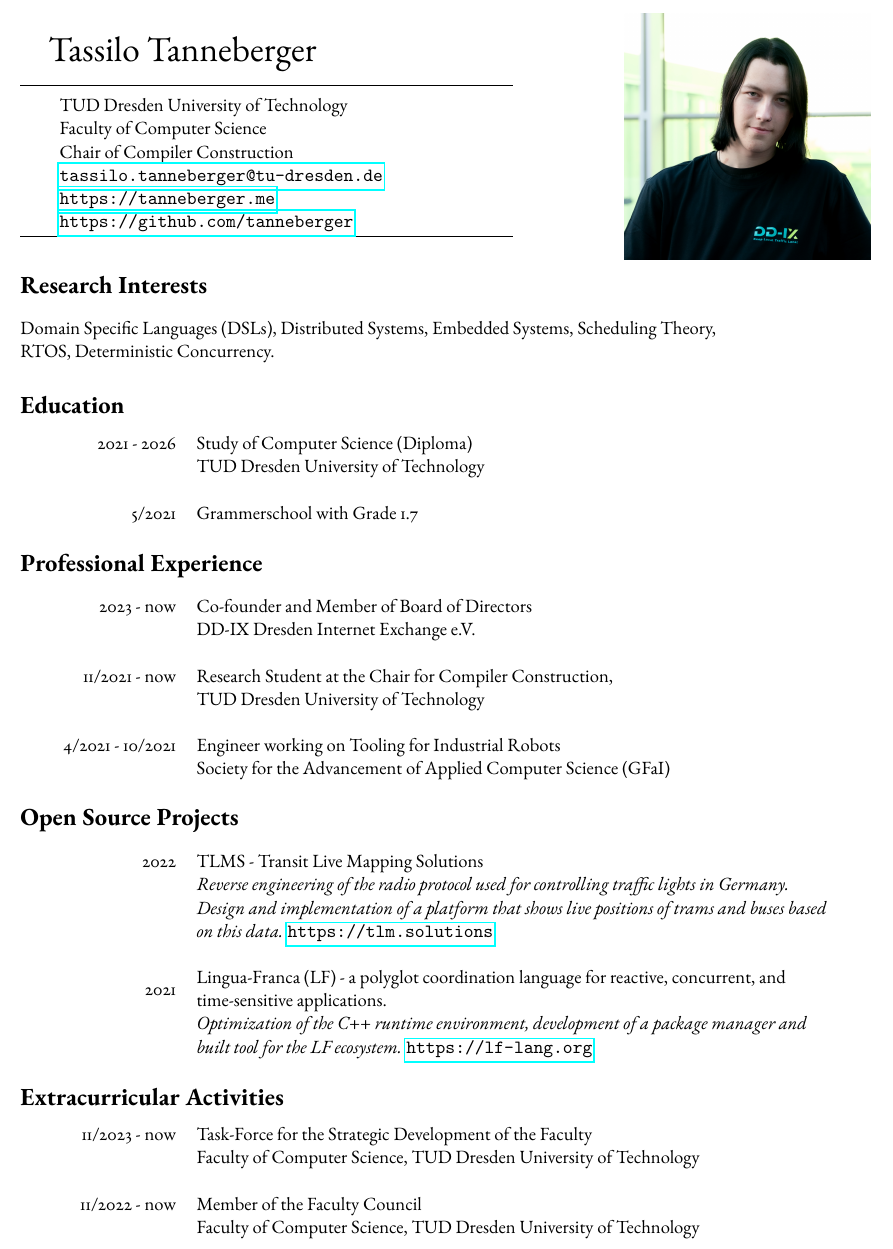
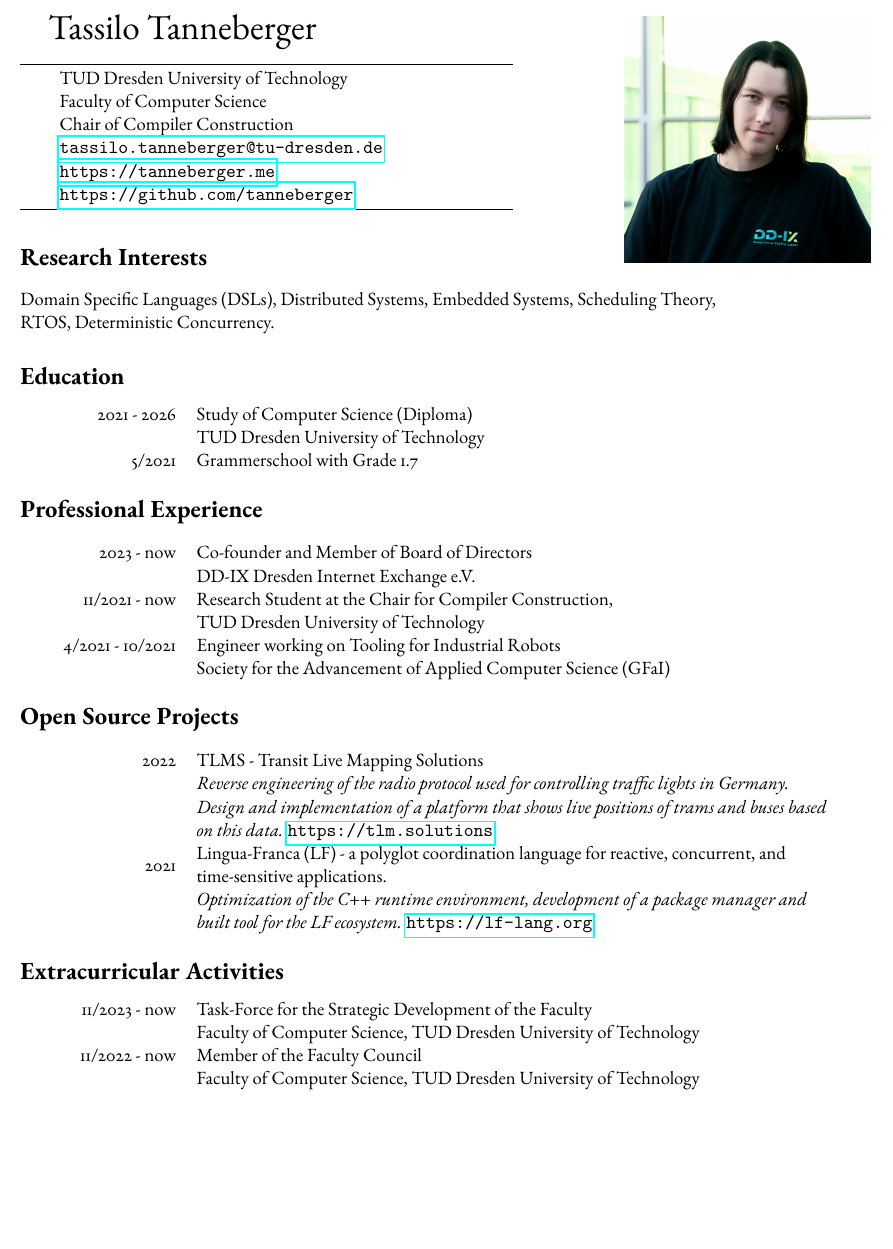
Before and after one commit to tanneberger/cv, a LaTeX CV (cv.tex): part of page 1 of 2 before the commit and part of the page after it, cut so that both start at the same text, the shorter picture padded with empty space. Compiled offline with pdfLaTeX.

Commit message:
update 22.04.2024

```diff
--- a/cv.tex
+++ b/cv.tex
@@ -35,7 +35,7 @@
 \begin{document}
 
 \includegraphics[width=0.3\linewidth, right]{Tassilo}
-\vspace*{-15em}
+\vspace*{-16em}
 \begin{flushleft}
 \hspace*{1.3em} \huge Tassilo Tanneberger
 \vspace*{-0.5em}
@@ -64,29 +64,24 @@ Domain Specific Languages (DSLs), Distributed Systems, Embedded Systems, Schedul
 \begin{tabular}{ R{3cm} L{10cm}}
 	2021 - 2026 &  Study of Computer Science (Diploma) \\
 							& TUD Dresden University of Technology \\
-							&			\\
 	5/2021			& Grammerschool with Grade 1.7
 \end{tabular}
-
 
 \section*{Professional Experience}
 
 \begin{tabular}{R{3cm} L{12cm}}
-	2023 	- now				& Co-founder and Member of Board of Directors \\ & DD-IX Dresden Internet Exchange e.V. \\ & \\
+	2023 	- now				& Co-founder and Member of Board of Directors \\ & DD-IX Dresden Internet Exchange e.V. \\
 	11/2021 	- now			& Research Student at the Chair for Compiler Construction, \\
 										& TUD Dresden University of Technology \\
-										& 																			\\
 	4/2021 - 10/2021    & Engineer working on Tooling for Industrial Robots \\
 										& Society for the Advancement of Applied Computer Science (GFaI)
 \end{tabular}
-
 
 \section*{Open Source Projects}
 
 \begin{tabular}{R{3cm} L{13cm}}
 	2022 							    & TLMS - Transit Live Mapping Solutions \\
 	  										&	\emph{Reverse engineering of the radio protocol used for controlling traffic lights in Germany. Design and implementation of a platform that shows live positions of trams and buses based on this data.} \href{https://map.tlm.solutions}{\texttt{https://tlm.solutions}}  \\
-	  										& \\
 		2021 							& Lingua-Franca (LF) - a polyglot coordination language for reactive, concurrent, and time-sensitive applications.  \\
 											& \emph{Optimization of the C++ runtime environment, development  of  a package manager and built tool for the LF ecosystem.} \href{https://lf-lang.org}{\texttt{https://lf-lang.org}} \\
 \end{tabular}
@@ -95,7 +90,7 @@ Domain Specific Languages (DSLs), Distributed Systems, Embedded Systems, Schedul
 
 \begin{tabular}{R{3cm} L{13cm}}
 	11/2023 - now   	& Task-Force for the Strategic Development of the Faculty \\
-									& Faculty of Computer Science, TUD Dresden University of Technology  \\ & \\
+									& Faculty of Computer Science, TUD Dresden University of Technology  \\
 	11/2022 - now 	    & Member of the Faculty Council \\
 									& Faculty of Computer Science, TUD Dresden University of Technology
 \end{tabular}
```
